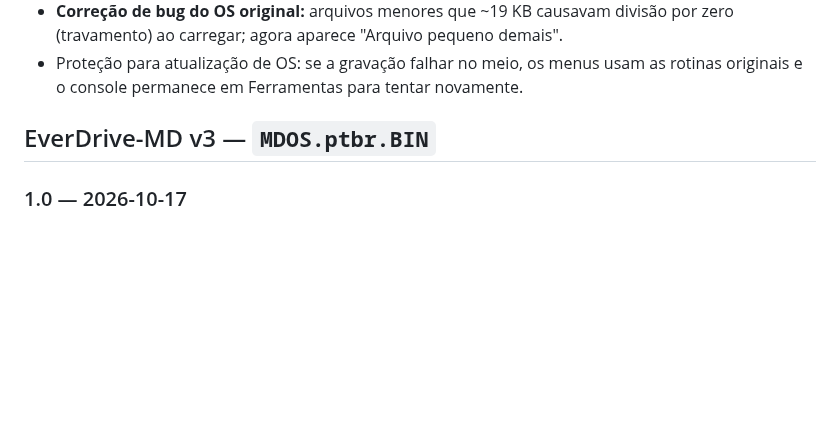
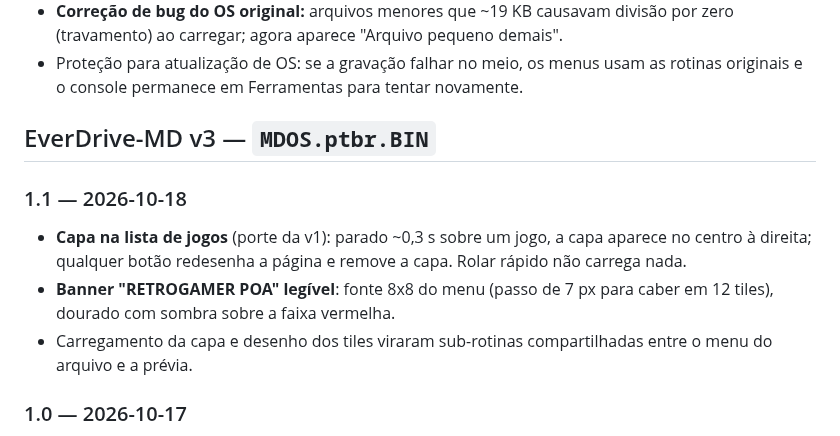
Before and after one commit to opssemnik/Firmware-MD-Everdrive-v1-v2-v3-Customizada-e-Corrigida-para-clones, a Markdown page: CHANGELOG.md, the part around the change. Rendered like a GitHub page; blank space fills up the shorter version.

```diff
--- a/CHANGELOG.md
+++ b/CHANGELOG.md
@@ -43,6 +43,14 @@
 
 ## EverDrive-MD v3 — `MDOS.ptbr.BIN`
 
+### 1.1 — 2026-10-18
+- **Capa na lista de jogos** (porte da v1): parado ~0,3 s sobre um jogo, a capa aparece no centro
+  à direita; qualquer botão redesenha a página e remove a capa. Rolar rápido não carrega nada.
+- **Banner "RETROGAMER POA" legível**: fonte 8x8 do menu (passo de 7 px para caber em 12 tiles),
+  dourado com sombra sobre a faixa vermelha.
+- Carregamento da capa e desenho dos tiles viraram sub-rotinas compartilhadas entre o menu do
+  arquivo e a prévia.
+
 ### 1.0 — 2026-10-17
 - Base: `MDOS.patched` (OS v3 usado em clones). Versão exibida como **v40**.
 - OS traduzido para PT-BR com acentos (ç ã õ á é í ó Ã).
```
Also changed, not shown: README.md (+8 -1 lines), v3/screens/lista_com_capa.png (added), v3/screens/menu_principal.png (added), 6 other files.
